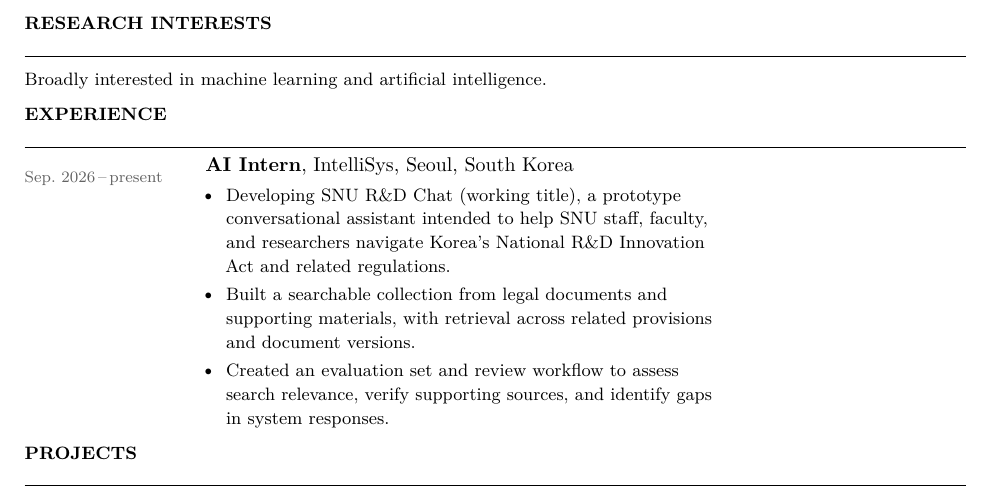
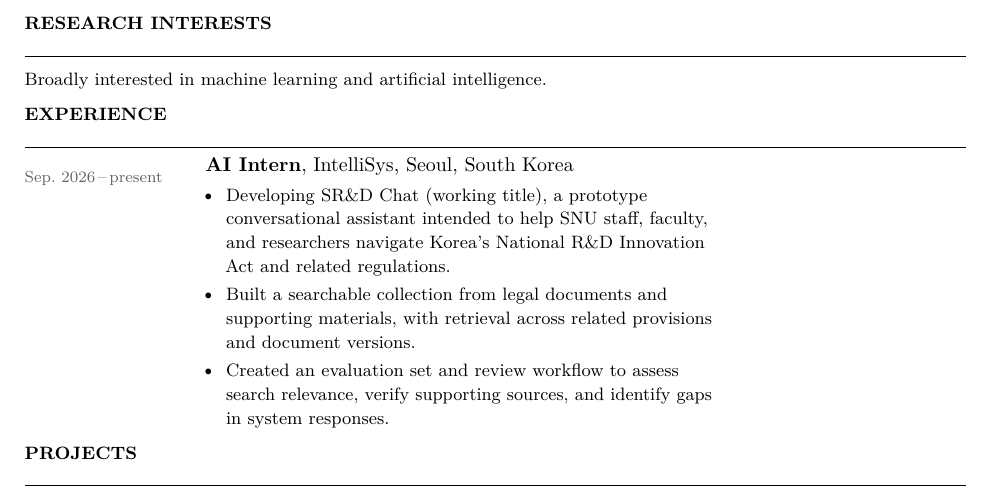
Before and after one commit to saturdayynightlive/saturdayynightlive.github.io, a LaTeX CV (Hwan_Ji_CV.tex): part of page 1 of 2, cut so that both start at the same text. Compiled offline with pdfLaTeX.

Commit message:
Correct project working title to SR&D Chat

```diff
--- a/Hwan_Ji_CV.tex
+++ b/Hwan_Ji_CV.tex
@@ -100,7 +100,7 @@
 \cvrow{Sep.~2026\,--\,present}{%
   \textbf{AI Intern}, IntelliSys, Seoul, South Korea
   \begin{itemize}[nosep, leftmargin=1em, topsep=3pt, itemsep=2pt]
-    \item {\small Developing SNU R\&D Chat (working title), a prototype conversational assistant intended to help SNU staff, faculty, and researchers navigate Korea's National R\&D Innovation Act and related regulations.}
+    \item {\small Developing SR\&D Chat (working title), a prototype conversational assistant intended to help SNU staff, faculty, and researchers navigate Korea's National R\&D Innovation Act and related regulations.}
     \item {\small Built a searchable collection from legal documents and supporting materials, with retrieval across related provisions and document versions.}
     \item {\small Created an evaluation set and review workflow to assess search relevance, verify supporting sources, and identify gaps in system responses.}
   \end{itemize}%
```
Also changed, not shown: Hwan_Ji_CV.pdf.
